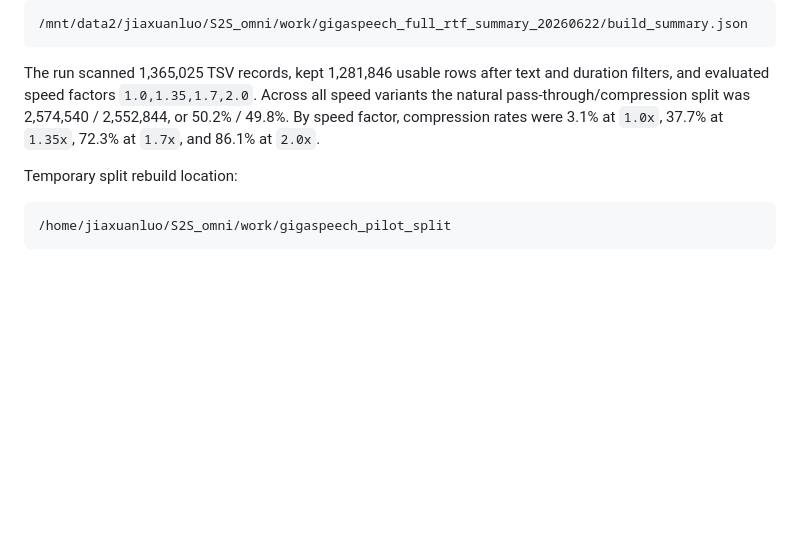
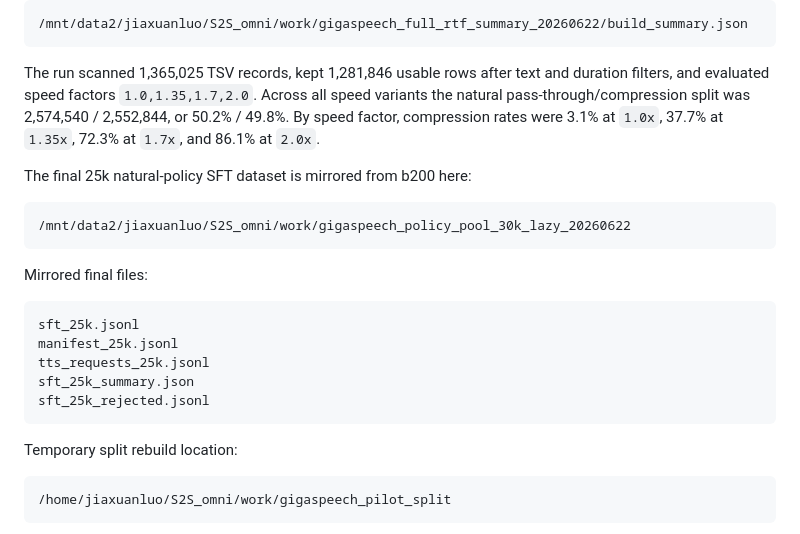
Before and after one commit to luojiaxuan/S2S_omni, a Markdown page: docs/remote_artifacts.md, the part around the change. GitHub-like rendering; blank space fills up the shorter version.

Commit message:
Document Taurus 25k dataset mirror

````diff
--- a/docs/remote_artifacts.md
+++ b/docs/remote_artifacts.md
@@ -138,6 +138,22 @@ speed variants the natural pass-through/compression split was 2,574,540 /
 2,552,844, or 50.2% / 49.8%. By speed factor, compression rates were 3.1% at
 `1.0x`, 37.7% at `1.35x`, 72.3% at `1.7x`, and 86.1% at `2.0x`.
 
+The final 25k natural-policy SFT dataset is mirrored from b200 here:
+
+```text
+/mnt/data2/jiaxuanluo/S2S_omni/work/gigaspeech_policy_pool_30k_lazy_20260622
+```
+
+Mirrored final files:
+
+```text
+sft_25k.jsonl
+manifest_25k.jsonl
+tts_requests_25k.jsonl
+sft_25k_summary.json
+sft_25k_rejected.jsonl
+```
+
 Temporary split rebuild location:
 
 ```text
````
